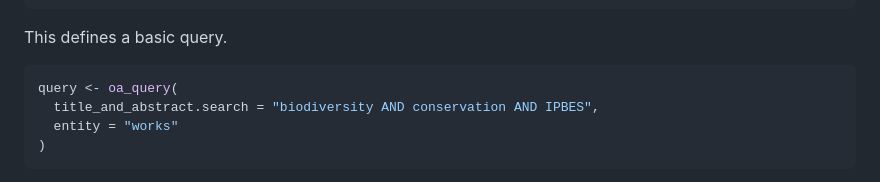
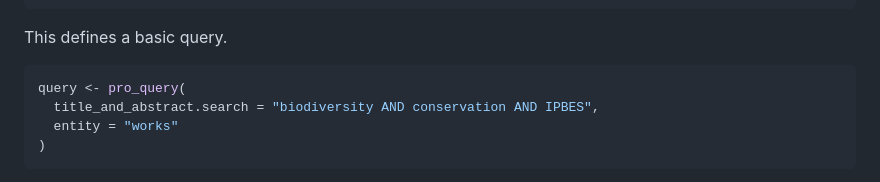
Before and after one commit to rkrug/openalexPro, a Markdown page: README.md, the part around the change. Rendered like a GitHub page.

Commit message:
Fix query example in README.md

````diff
--- a/README.md
+++ b/README.md
@@ -86,7 +86,7 @@ opt_select_fields()
 This defines a basic query.
 
 ```r
-query <- oa_query(
+query <- pro_query(
   title_and_abstract.search = "biodiversity AND conservation AND IPBES",
   entity = "works"
 )
````
